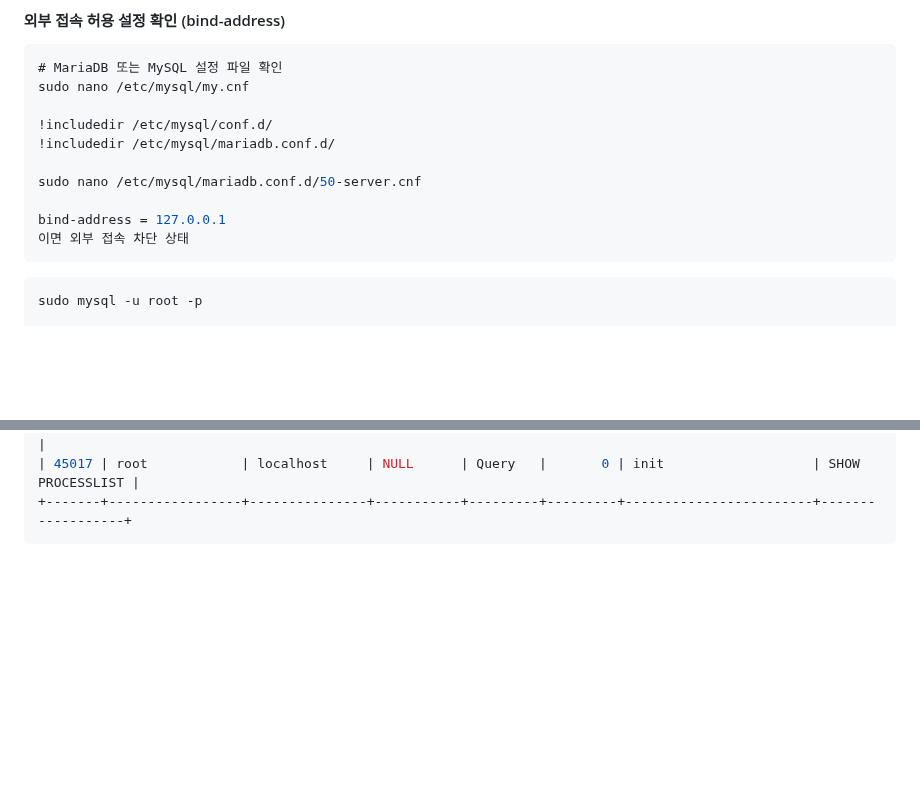
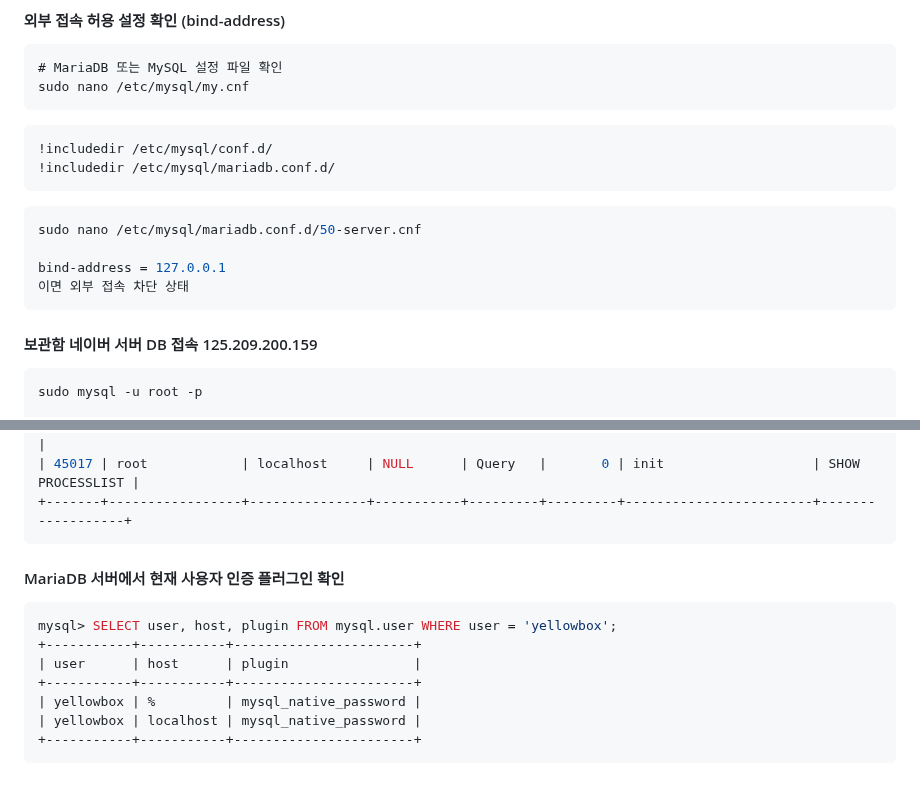
Before and after one commit to jongwon0801/SmartDoor, a Markdown page: 서버설치/DB/워크밴치.md, 2 parts joined by grey strips. Drawn GitHub-style; blank space fills up the shorter version.

````diff
--- a/서버설치/DB/워크밴치.md
+++ b/서버설치/DB/워크밴치.md
@@ -35,16 +35,19 @@ SHOW VARIABLES LIKE 'port';
 ```less
 # MariaDB 또는 MySQL 설정 파일 확인
 sudo nano /etc/mysql/my.cnf
-
+```
+```less
 !includedir /etc/mysql/conf.d/
 !includedir /etc/mysql/mariadb.conf.d/
-
+```
+```less
 sudo nano /etc/mysql/mariadb.conf.d/50-server.cnf
 
 bind-address = 127.0.0.1
 이면 외부 접속 차단 상태
 ```
 
+#### 보관함 네이버 서버 DB 접속 125.209.200.159
 ```less
 sudo mysql -u root -p
 
@@ -114,3 +117,14 @@ mysql> SHOW PROCESSLIST;
 | 45017 | root            | localhost     | NULL      | Query   |       0 | init                   | SHOW PROCESSLIST |
 +-------+-----------------+---------------+-----------+---------+---------+------------------------+------------------+
 ```
+
+#### MariaDB 서버에서 현재 사용자 인증 플러그인 확인
+```less
+mysql> SELECT user, host, plugin FROM mysql.user WHERE user = 'yellowbox';
++-----------+-----------+-----------------------+
+| user      | host      | plugin                |
++-----------+-----------+-----------------------+
+| yellowbox | %         | mysql_native_password |
+| yellowbox | localhost | mysql_native_password |
++-----------+-----------+-----------------------+
+```
````
